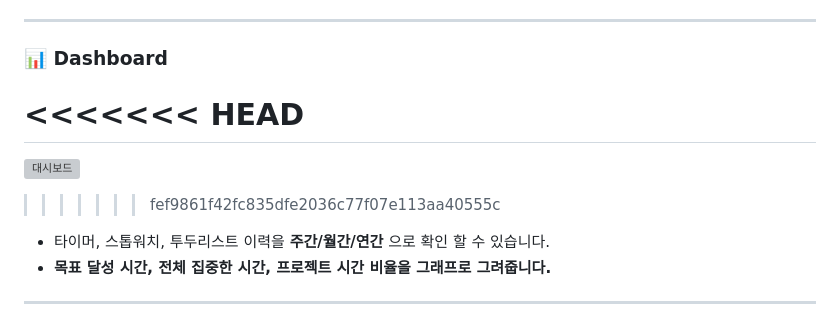
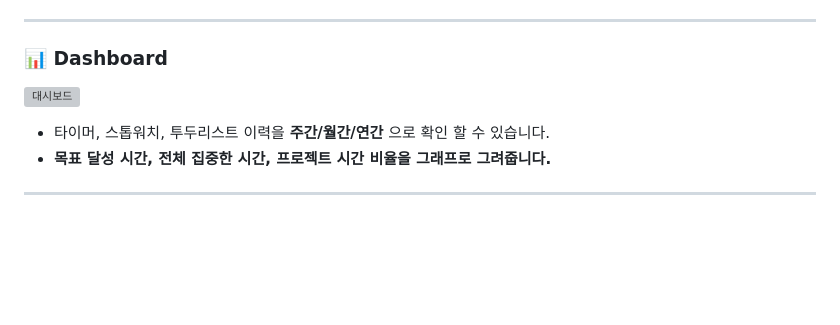
Before and after one commit to team-focus-time/focus-time, a Markdown page: README.md, the part around the change. GitHub-like rendering; blank space fills up the shorter version; grey boxes are pictures that could not be loaded.

Commit message:
docs: README.md 내용 추가

```diff
--- a/README.md
+++ b/README.md
@@ -171,11 +171,8 @@
 
 ### 📊 Dashboard
 
-<<<<<<< HEAD
-=======
 ![대시보드](https://github.com/user-attachments/assets/8d7eeb5a-3b2c-4cc8-adae-3e02f731c924)
 
->>>>>>> fef9861f42fc835dfe2036c77f07e113aa40555c
 - 타이머, 스톱워치, 투두리스트 이력을 **주간/월간/연간** 으로 확인 할 수 있습니다.
 - **목표 달성 시간, 전체 집중한 시간, 프로젝트 시간 비율을 그래프로 그려줍니다.**
 
```
